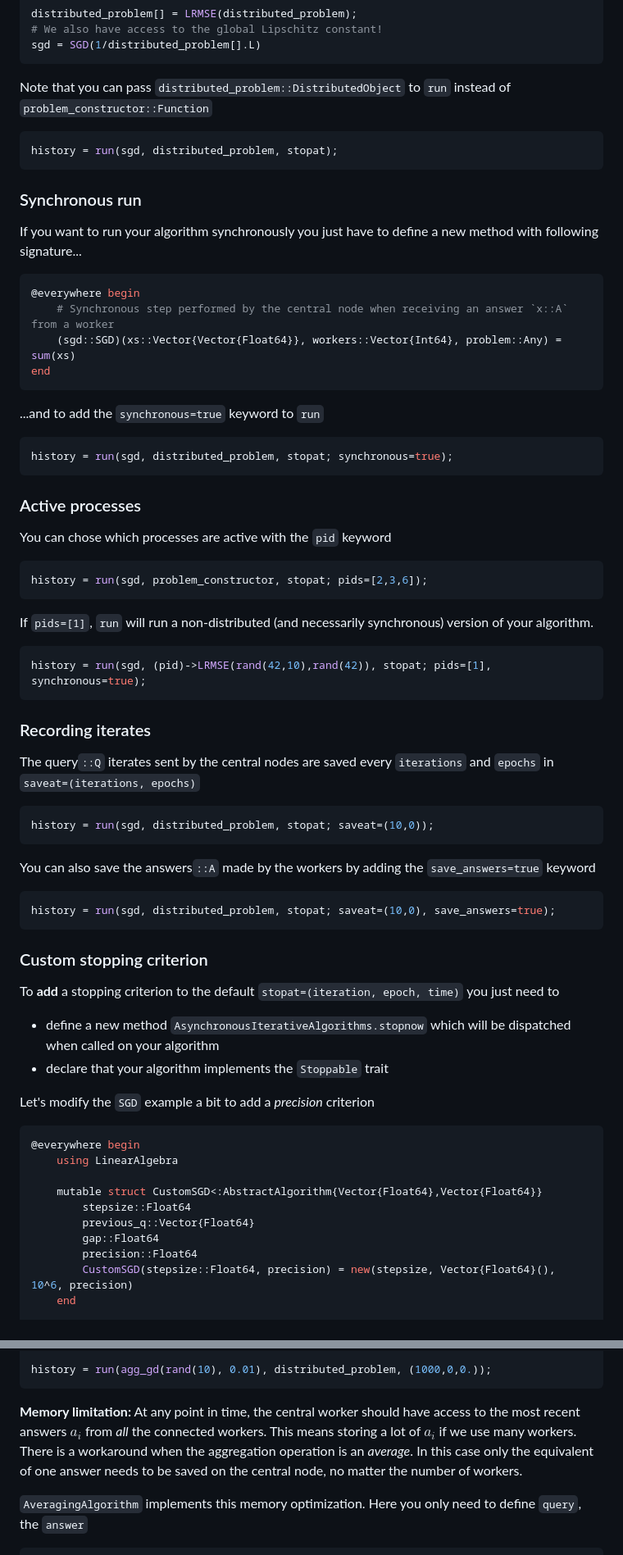
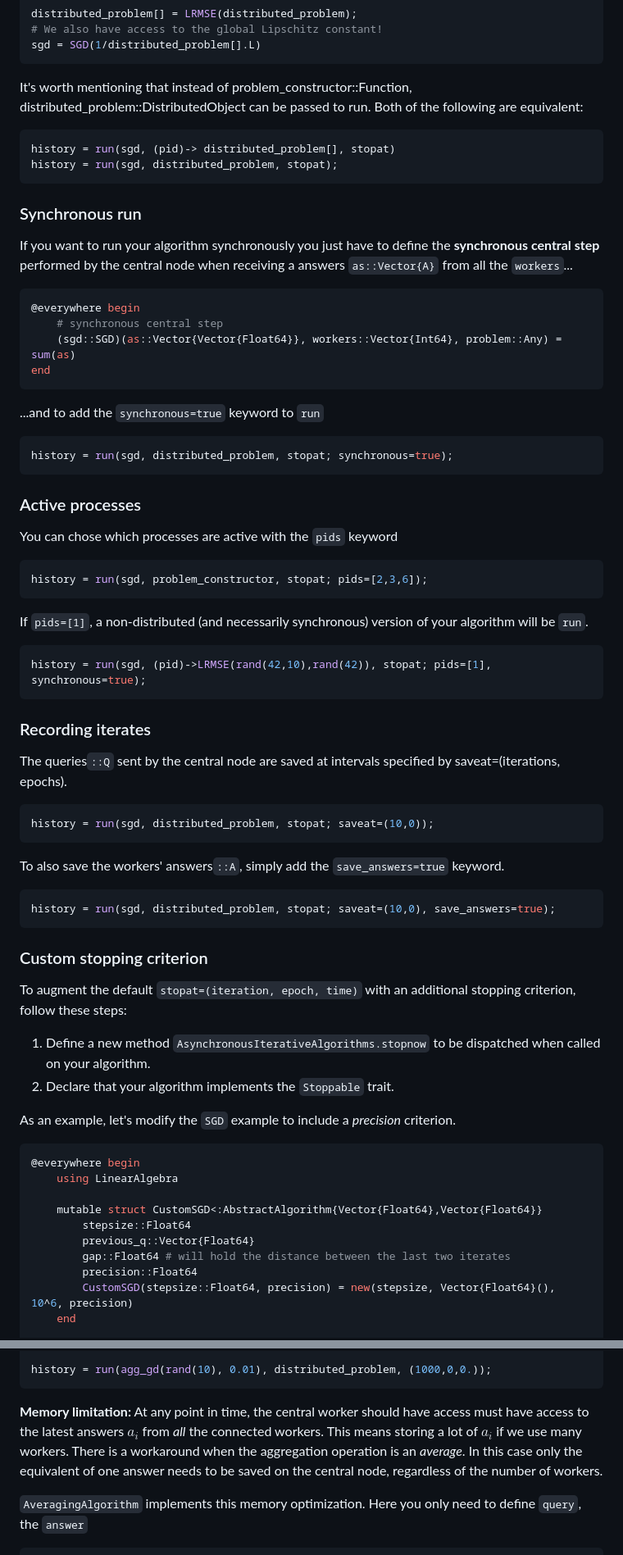
Before and after one commit to SelimChraibi/AsynchronousIterativeAlgorithms.jl, a Markdown page: README.md, 2 parts joined by grey strips. Shown: that part at 82% size. Rendered like a GitHub page.

````diff
--- a/README.md
+++ b/README.md
@@ -184,20 +187,21 @@ distributed_problem[] = LRMSE(distributed_problem);
 sgd = SGD(1/distributed_problem[].L)
 ```
 
-Note that you can pass `distributed_problem::DistributedObject` to `run` instead of `problem_constructor::Function`
+It's worth mentioning that instead of problem_constructor::Function, distributed_problem::DistributedObject can be passed to run. Both of the following are equivalent:
 
 ```julia
+history = run(sgd, (pid)-> distributed_problem[], stopat)
 history = run(sgd, distributed_problem, stopat);
 ```
 
 ### Synchronous run
 
-If you want to run your algorithm synchronously you just have to define a new method with following signature...
+If you want to run your algorithm synchronously you just have to define the **synchronous central step** performed by the central node when receiving a answers `as::Vector{A}` from all the `workers`...
 
 ```julia
 @everywhere begin
-    # Synchronous step performed by the central node when receiving an answer `x::A` from a worker
-    (sgd::SGD)(xs::Vector{Vector{Float64}}, workers::Vector{Int64}, problem::Any) = sum(xs)
+    # synchronous central step
+    (sgd::SGD)(as::Vector{Vector{Float64}}, workers::Vector{Int64}, problem::Any) = sum(as)
 end
 ```
 
@@ -209,13 +213,13 @@ history = run(sgd, distributed_problem, stopat; synchronous=true);
 
 ### Active processes
 
-You can chose which processes are active with the `pid` keyword
+You can chose which processes are active with the `pids` keyword
 
 ```julia
 history = run(sgd, problem_constructor, stopat; pids=[2,3,6]);
 ```
 
-If `pids=[1]`, `run` will run a non-distributed (and necessarily synchronous) version of your algorithm.
+If `pids=[1]`, a non-distributed (and necessarily synchronous) version of your algorithm will be `run`.
 
 ```julia
 history = run(sgd, (pid)->LRMSE(rand(42,10),rand(42)), stopat; pids=[1], synchronous=true);
@@ -223,13 +227,12 @@ history = run(sgd, (pid)->LRMSE(rand(42,10),rand(42)), stopat; pids=[1], synchro
 
 ### Recording iterates
 
-The query`::Q` iterates sent by the central nodes are saved every `iterations` and `epochs` in `saveat=(iterations, epochs)`
+The queries`::Q` sent by the central node are saved at intervals specified by saveat=(iterations, epochs).
 
 ```julia
 history = run(sgd, distributed_problem, stopat; saveat=(10,0));
 ```
-
-You can also save the answers`::A` made by the workers by adding the `save_answers=true` keyword
+To also save the workers' answers`::A`, simply add the `save_answers=true` keyword.
 
 ```julia
 history = run(sgd, distributed_problem, stopat; saveat=(10,0), save_answers=true);
@@ -237,12 +240,12 @@ history = run(sgd, distributed_problem, stopat; saveat=(10,0), save_answers=true
 
 ### Custom stopping criterion
 
-To **add** a stopping criterion to the default `stopat=(iteration, epoch, time)` you just need to
+To augment the default `stopat=(iteration, epoch, time)` with an additional stopping criterion, follow these steps:
 
-- define a new method `AsynchronousIterativeAlgorithms.stopnow` which will be dispatched when called on your algorithm
-- declare that your algorithm implements the `Stoppable` trait
+1.  Define a new method `AsynchronousIterativeAlgorithms.stopnow` to be dispatched when called on your algorithm.
+2.  Declare that your algorithm implements the `Stoppable` trait.
 
-Let's modify the `SGD` example a bit to add a *precision* criterion
+As an example, let's modify the `SGD` example to include a *precision* criterion.
 
 ```julia
 @everywhere begin
@@ -251,7 +254,7 @@ Let's modify the `SGD` example a bit to add a *precision* criterion
     mutable struct CustomSGD<:AbstractAlgorithm{Vector{Float64},Vector{Float64}}
         stepsize::Float64
         previous_q::Vector{Float64}
-        gap::Float64
+        gap::Float64 # will hold the distance between the last two iterates
         precision::Float64
         CustomSGD(stepsize::Float64, precision) = new(stepsize, Vector{Float64}(), 10^6, precision)
     end
@@ -313,7 +319,7 @@ end
 history = run(agg_gd(rand(10), 0.01), distributed_problem, (1000,0,0.));
 ```
 
-**Memory limitation:** At any point in time, the central worker should have access to the most recent answers $a_i$ from *all* the connected workers. This means storing a lot of $a_i$ if we use many workers. There is a workaround when the aggregation operation is an *average*. In this case only the equivalent of one answer needs to be saved on the central node, no matter the number of workers.
+**Memory limitation:** At any point in time, the central worker should have access must have access to the latest answers $a_i$ from *all* the connected workers. This means storing a lot of $a_i$ if we use many workers. There is a workaround when the aggregation operation is an *average*. In this case only the equivalent of one answer needs to be saved on the central node, regardless of the number of workers.
 
 `AveragingAlgorithm` implements this memory optimization. Here you only need to define `query`, the `answer`
 
````
Also changed, not shown: other parts of README.md (+40 -32 lines).
